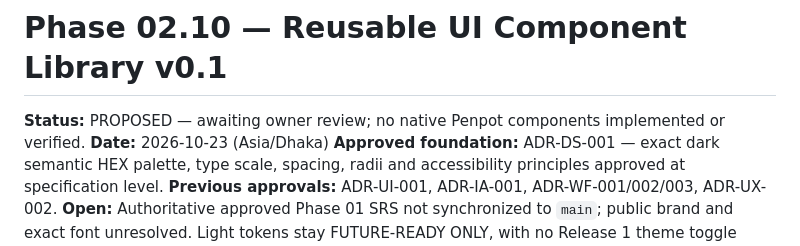
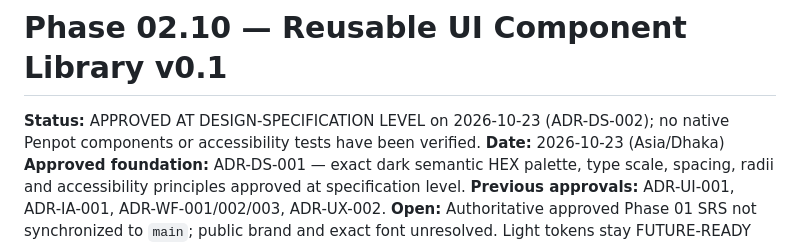
Before and after one commit to tamjidniloy/portfolio-platform, a Markdown page: docs/design/10_COMPONENT_LIBRARY.md, the part around the change. GitHub-like rendering.

Commit message:
docs: reflect approved component spec and unfinished QA

```diff
--- a/docs/design/10_COMPONENT_LIBRARY.md
+++ b/docs/design/10_COMPONENT_LIBRARY.md
@@ -1,6 +1,6 @@
 # Phase 02.10 — Reusable UI Component Library v0.1
 
-**Status:** PROPOSED — awaiting owner review; no native Penpot components implemented or verified.
+**Status:** APPROVED AT DESIGN-SPECIFICATION LEVEL on 2026-10-23 (ADR-DS-002); no native Penpot components or accessibility tests have been verified.
 **Date:** 2026-10-23 (Asia/Dhaka)
 **Approved foundation:** ADR-DS-001 — exact dark semantic HEX palette, type scale, spacing, radii and accessibility principles approved at specification level.
 **Previous approvals:** ADR-UI-001, ADR-IA-001, ADR-WF-001/002/003, ADR-UX-002.
```
